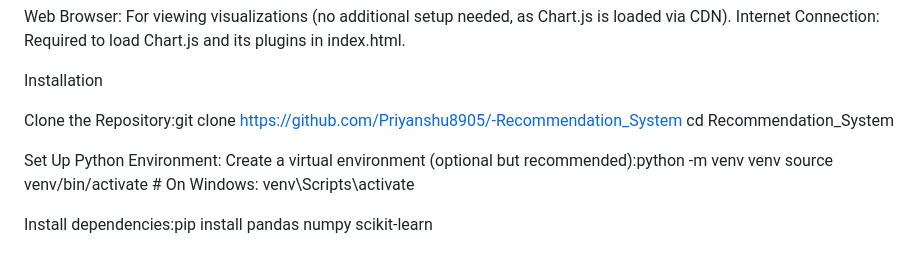
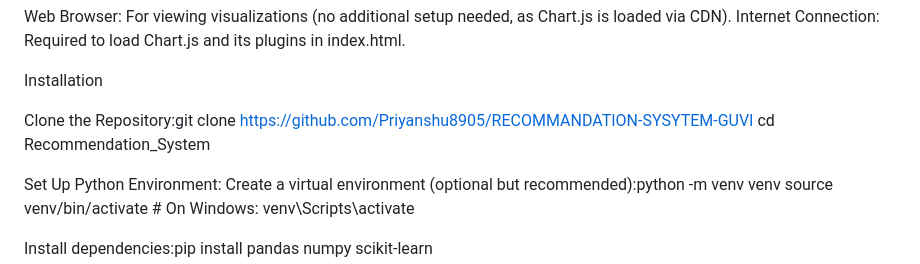
Before and after one commit to Priyanshu8905/RECOMMANDATION-SYSYTEM-GUVI, a Markdown page: README.md, the part around the change. Drawn GitHub-style.

```diff
--- a/README.md
+++ b/README.md
@@ -25,7 +25,7 @@ Web Browser: For viewing visualizations (no additional setup needed, as Chart.js
 
 Installation
 
-Clone the Repository:git clone https://github.com/Priyanshu8905/-Recommendation_System cd Recommendation_System
+Clone the Repository:git clone https://github.com/Priyanshu8905/RECOMMANDATION-SYSYTEM-GUVI cd Recommendation_System
 
 Set Up Python Environment: Create a virtual environment (optional but recommended):python -m venv venv source venv/bin/activate # On Windows: venv\Scripts\activate
 
```
